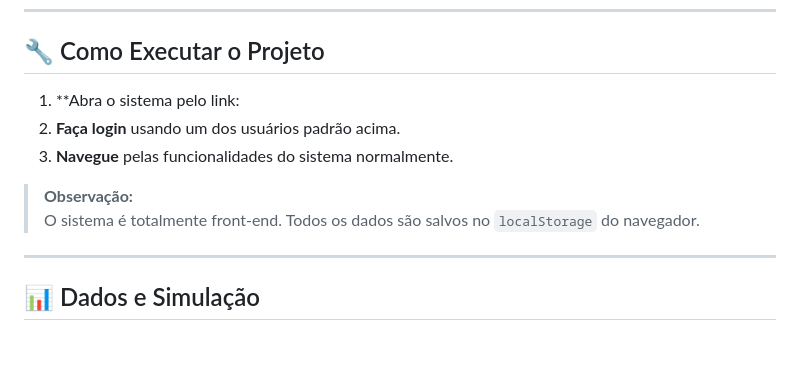
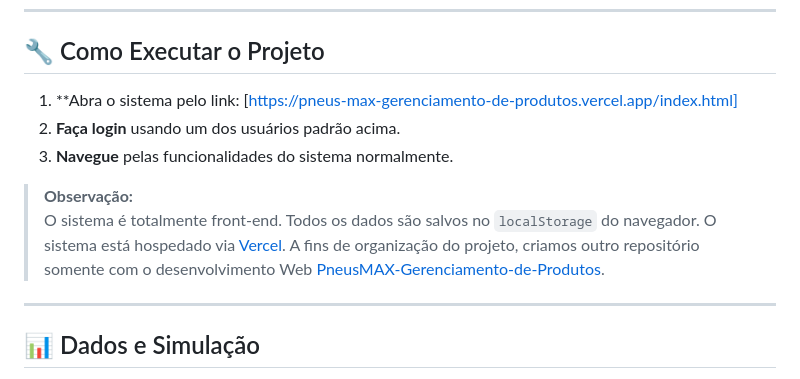
Before and after one commit to GabrielBeledeli/Desafio-Integrador-2025.1---Engenharia-de-Software-3-Periodo, a Markdown page: README.md, the part around the change. Rendered like a GitHub page; blank space fills up the shorter version.

```diff
--- a/README.md
+++ b/README.md
@@ -80,12 +80,14 @@ Desenvolvimento Web/
 
 ## 🔧 Como Executar o Projeto
 
-1. **Abra o sistema pelo link:
+1. **Abra o sistema pelo link: [https://pneus-max-gerenciamento-de-produtos.vercel.app/index.html]
 2. **Faça login** usando um dos usuários padrão acima.
 3. **Navegue** pelas funcionalidades do sistema normalmente.
 
 > **Observação:**
 > O sistema é totalmente front-end. Todos os dados são salvos no `localStorage` do navegador.
+> O sistema está hospedado via [Vercel](https://vercel.com/).
+> A fins de organização do projeto, criamos outro repositório somente com o desenvolvimento Web [PneusMAX-Gerenciamento-de-Produtos](https://github.com/GabrielBeledeli/PneusMAX-Gerenciamento-de-Produtos.git).
 
 ---
 
```
